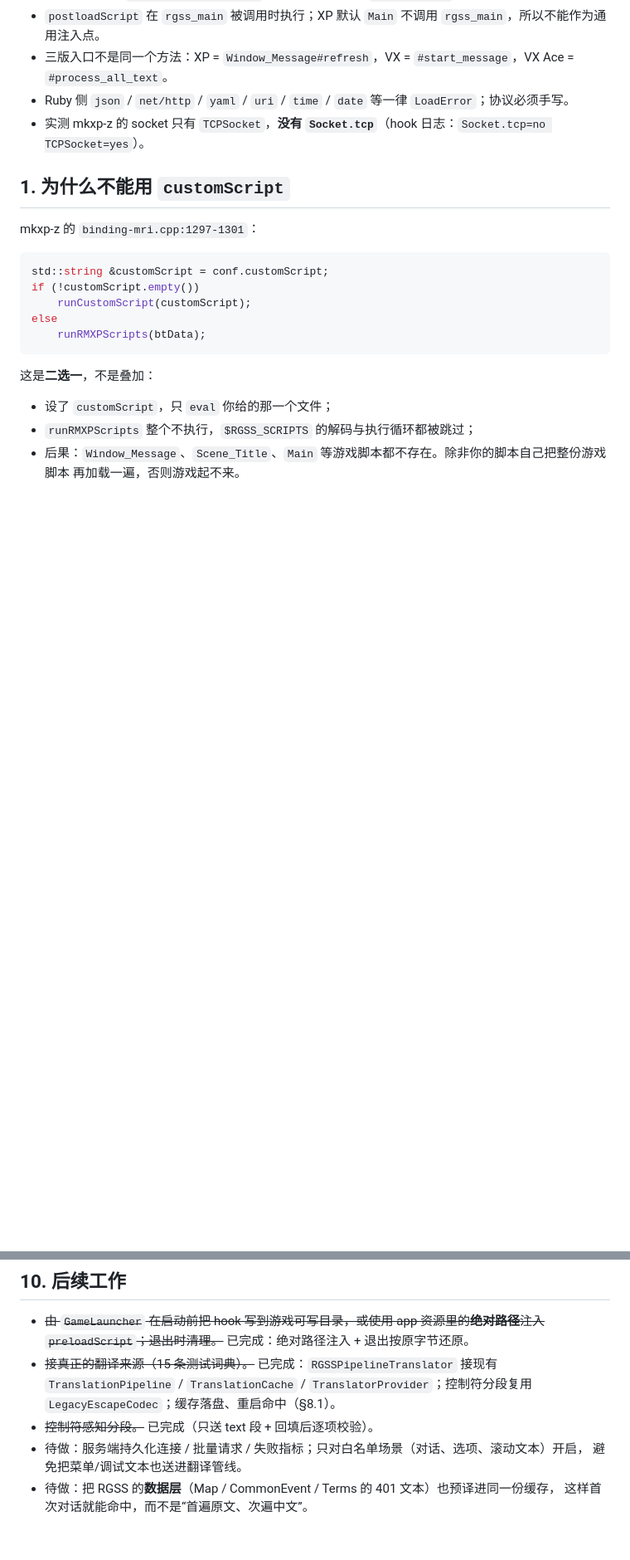
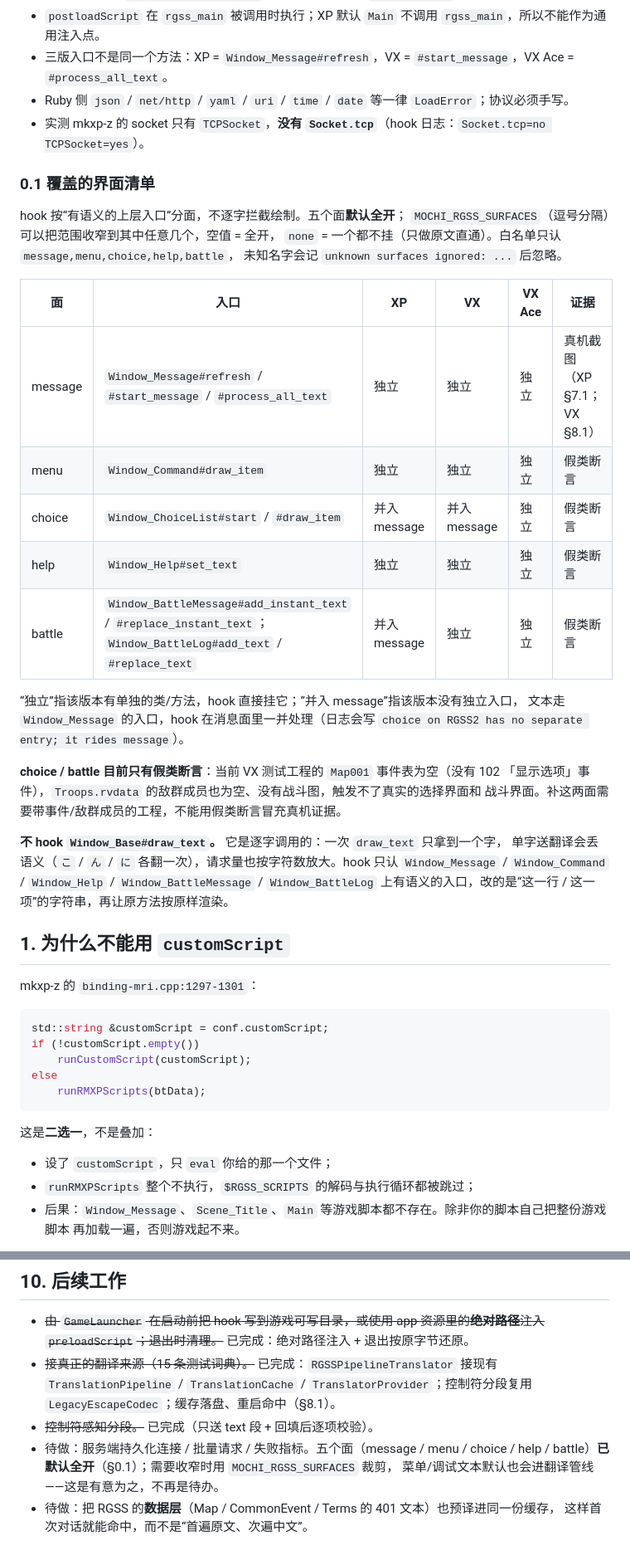
Before and after one commit to yblpoi/MochiBox, a Markdown page: docs/rgss-text-channel.md, 2 parts joined by grey strips. Shown at 83% size. GitHub-like rendering; blank space fills up the shorter version.

Commit message:
docs: 补齐文本通道的界面清单，修正四处与实现相反的表述

```diff
--- a/docs/rgss-text-channel.md
+++ b/docs/rgss-text-channel.md
@@ -16,6 +16,34 @@ PENDING + 原文，游戏主线程绝不等网络。**
 - 三版入口不是同一个方法：XP = `Window_Message#refresh`，VX = `#start_message`，VX Ace = `#process_all_text`。
 - Ruby 侧 `json` / `net/http` / `yaml` / `uri` / `time` / `date` 等一律 `LoadError`；协议必须手写。
 - 实测 mkxp-z 的 socket 只有 `TCPSocket`，**没有 `Socket.tcp`**（hook 日志：`Socket.tcp=no TCPSocket=yes`）。
+
+### 0.1 覆盖的界面清单
+
+hook 按“有语义的上层入口”分面，不逐字拦截绘制。五个面**默认全开**；
+`MOCHI_RGSS_SURFACES`（逗号分隔）可以把范围收窄到其中任意几个，空值 = 全开，
+`none` = 一个都不挂（只做原文直通）。白名单只认 `message,menu,choice,help,battle`，
+未知名字会记 `unknown surfaces ignored: ...` 后忽略。
+
+| 面 | 入口 | XP | VX | VX Ace | 证据 |
+|---|---|---|---|---|---|
+| message | `Window_Message#refresh` / `#start_message` / `#process_all_text` | 独立 | 独立 | 独立 | 真机截图（XP §7.1；VX §8.1） |
+| menu | `Window_Command#draw_item` | 独立 | 独立 | 独立 | 假类断言 |
+| choice | `Window_ChoiceList#start` / `#draw_item` | 并入 message | 并入 message | 独立 | 假类断言 |
+| help | `Window_Help#set_text` | 独立 | 独立 | 独立 | 假类断言 |
+| battle | `Window_BattleMessage#add_instant_text` / `#replace_instant_text`；`Window_BattleLog#add_text` / `#replace_text` | 并入 message | 独立 | 独立 | 假类断言 |
+
+“独立”指该版本有单独的类/方法，hook 直接挂它；“并入 message”指该版本没有独立入口，
+文本走 `Window_Message` 的入口，hook 在消息面里一并处理（日志会写
+`choice on RGSS2 has no separate entry; it rides message`）。
+
+**choice / battle 目前只有假类断言**：当前 VX 测试工程的 `Map001` 事件表为空（没有 102
+「显示选项」事件），`Troops.rvdata` 的敌群成员也为空、没有战斗图，触发不了真实的选择界面和
+战斗界面。补这两面需要带事件/敌群成员的工程，不能用假类断言冒充真机证据。
+
+**不 hook `Window_Base#draw_text`。** 它是逐字调用的：一次 `draw_text` 只拿到一个字，
+单字送翻译会丢语义（`こ` / `ん` / `に` 各翻一次），请求量也按字符数放大。hook 只认
+`Window_Message` / `Window_Command` / `Window_Help` / `Window_BattleMessage` /
+`Window_BattleLog` 上有语义的入口，改的是“这一行 / 这一项”的字符串，再让原方法按原样渲染。
 
 ## 1. 为什么不能用 `customScript`
 
@@ -583,7 +611,8 @@ cd /tmp/xp-run && ./shot /tmp/xp-run/hook-msg.png
   `TranslationPipeline` / `TranslationCache` / `TranslatorProvider`；控制符分段复用
   `LegacyEscapeCodec`；缓存落盘、重启命中（§8.1）。
 - ~~控制符感知分段。~~ 已完成（只送 text 段 + 回填后逐项校验）。
-- 待做：服务端持久化连接 / 批量请求 / 失败指标；只对白名单场景（对话、选项、滚动文本）开启，
-  避免把菜单/调试文本也送进翻译管线。
+- 待做：服务端持久化连接 / 批量请求 / 失败指标。五个面（message / menu / choice /
+  help / battle）**已默认全开**（§0.1）；需要收窄时用 `MOCHI_RGSS_SURFACES` 裁剪，
+  菜单/调试文本默认也会进翻译管线——这是有意为之，不再是待办。
 - 待做：把 RGSS 的**数据层**（Map / CommonEvent / Terms 的 401 文本）也预译进同一份缓存，
   这样首次对话就能命中，而不是“首遍原文、次遍中文”。
```
Also changed, not shown: README.md (+3 -1 lines), docs/rpgmaker-classic-compat.md (+1 -1 lines).
